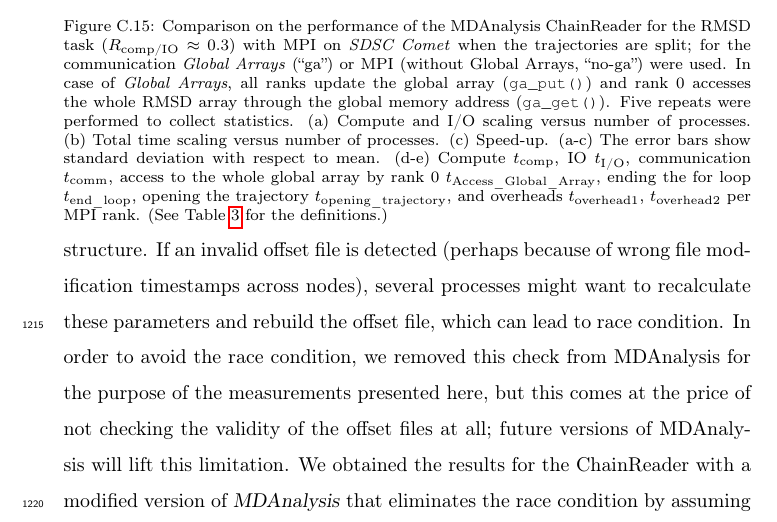
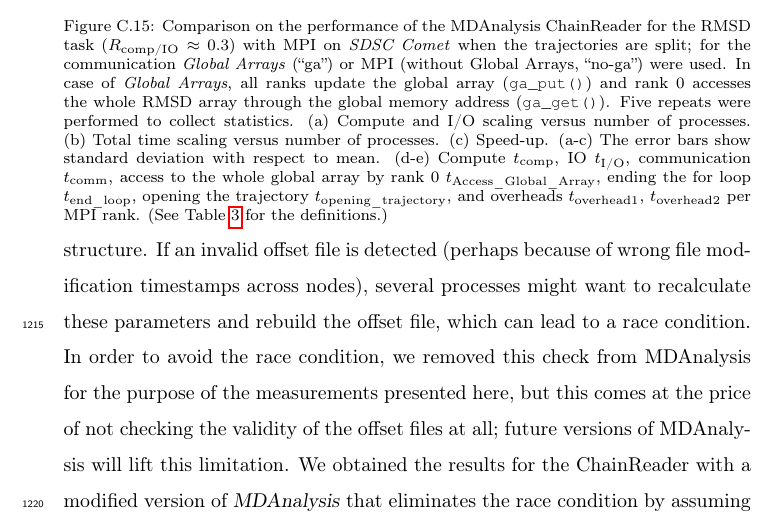
Before and after one commit to hpcanalytics/paper-hpc-py-parallel-mdanalysis, a LaTeX paper (main.tex, which reads chainreader.tex): part of page 56 of 57, cut so that both start at the same text. Compiled offline with pdfLaTeX.

Commit message:
grammar fix on c5e00c74038c03009d9fb815f40edafb52248005

```diff
--- a/chainreader.tex
+++ b/chainreader.tex
@@ -68,7 +68,7 @@ To prevent the use of stale offset data, trajectory file data (number of atoms,
 If any of these parameters change the offsets are recalculated.
 If the XTC changes but the offset file is not updated then the offset file can be detected as invalid.
 With ChainReader in parallel, each process opens all the trajectories because each process builds its own \texttt{MDAnalysis.Universe} data structure.
-If an invalid offset file is detected (perhaps because of wrong file modification timestamps across nodes), several processes might want to recalculate these parameters and rebuild the offset file, which can lead to race condition.
+If an invalid offset file is detected (perhaps because of wrong file modification timestamps across nodes), several processes might want to recalculate these parameters and rebuild the offset file, which can lead to a race condition.
 In order to avoid the race condition, we removed this check from MDAnalysis for the purpose of the measurements presented here, but this comes at the price of not checking the validity of the offset files at all; future versions of MDAnalysis will lift this limitation.
 We obtained the results for the ChainReader with a modified version of \package{MDAnalysis} that eliminates the race condition by assuming that XTC index files are always valid.
 
```
